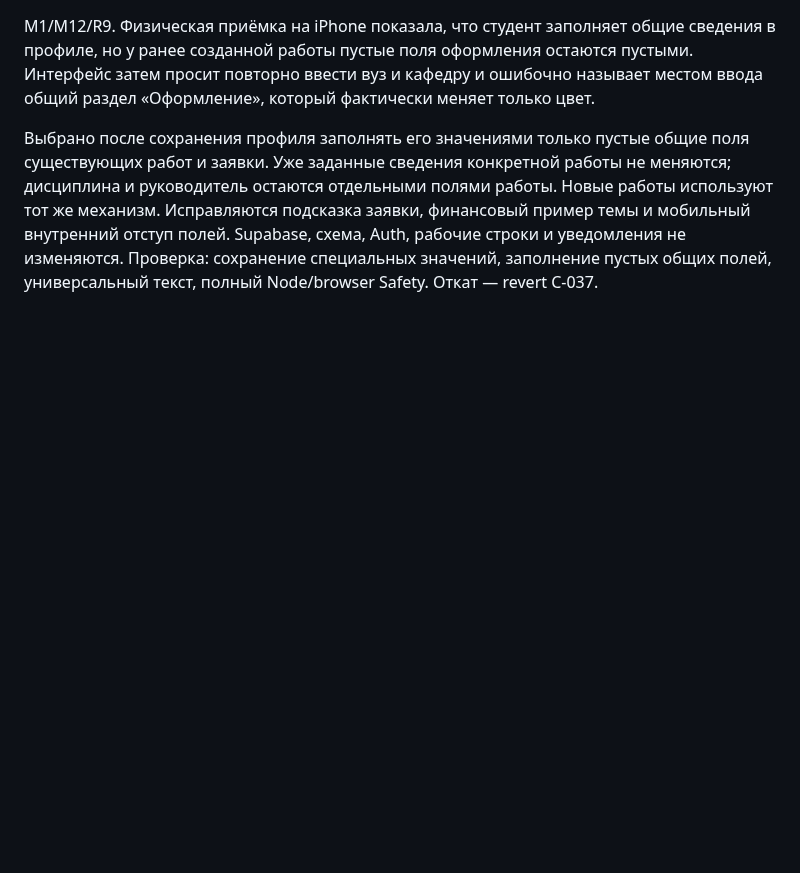
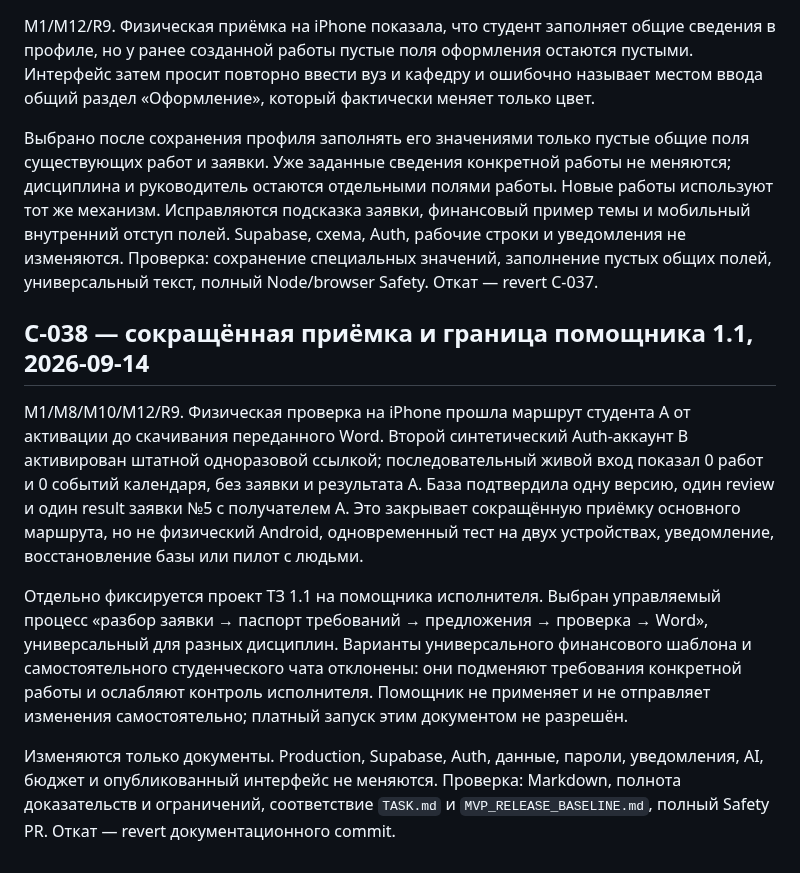
Before and after one commit to innaodincova-finpro/studkab, a Markdown page: CHANGE_CONTROL.md, the part around the change. Rendered like a GitHub page; blank space fills up the shorter version.

Commit message:
Обновить журнал контроля изменений

```diff
--- a/CHANGE_CONTROL.md
+++ b/CHANGE_CONTROL.md
@@ -477,3 +477,24 @@ M1/M12/R9. Физическая приёмка на iPhone показала, ч
 внутренний отступ полей. Supabase, схема, Auth, рабочие строки и уведомления не
 изменяются. Проверка: сохранение специальных значений, заполнение пустых общих
 полей, универсальный текст, полный Node/browser Safety. Откат — revert C-037.
+## C-038 — сокращённая приёмка и граница помощника 1.1, 2026-09-14
+
+M1/M8/M10/M12/R9. Физическая проверка на iPhone прошла маршрут студента A от
+активации до скачивания переданного Word. Второй синтетический Auth-аккаунт B
+активирован штатной одноразовой ссылкой; последовательный живой вход показал 0 работ
+и 0 событий календаря, без заявки и результата A. База подтвердила одну версию,
+один review и один result заявки №5 с получателем A. Это закрывает сокращённую
+приёмку основного маршрута, но не физический Android, одновременный тест на двух
+устройствах, уведомление, восстановление базы или пилот с людьми.
+
+Отдельно фиксируется проект ТЗ 1.1 на помощника исполнителя. Выбран управляемый
+процесс «разбор заявки → паспорт требований → предложения → проверка → Word»,
+универсальный для разных дисциплин. Варианты универсального финансового шаблона и
+самостоятельного студенческого чата отклонены: они подменяют требования конкретной
+работы и ослабляют контроль исполнителя. Помощник не применяет и не отправляет
+изменения самостоятельно; платный запуск этим документом не разрешён.
+
+Изменяются только документы. Production, Supabase, Auth, данные, пароли, уведомления,
+AI, бюджет и опубликованный интерфейс не меняются. Проверка: Markdown, полнота
+доказательств и ограничений, соответствие `TASK.md` и `MVP_RELEASE_BASELINE.md`,
+полный Safety PR. Откат — revert документационного commit.
```
